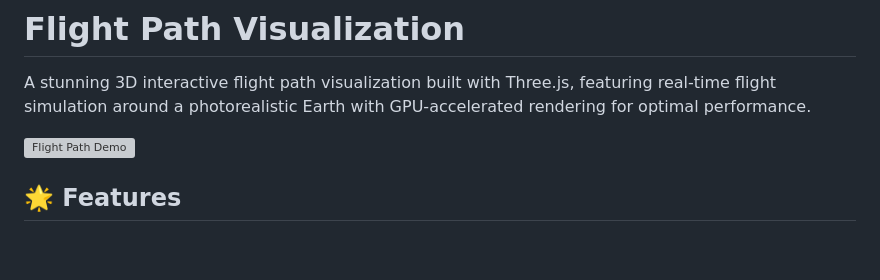
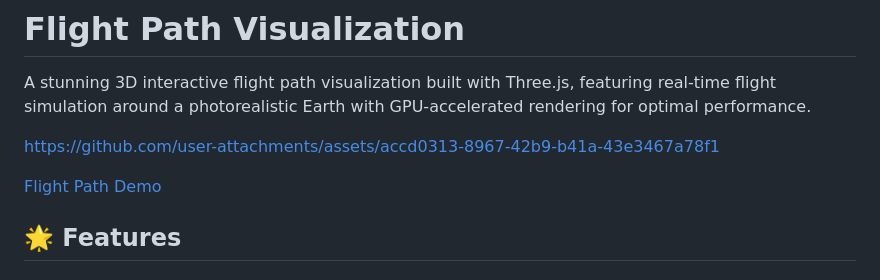
Before and after one commit to jeantimex/flight-path, a Markdown page: README.md, the part around the change. GitHub-like rendering; blank space fills up the shorter version; grey boxes are pictures that could not be loaded.

Commit message:
Added demo

```diff
--- a/README.md
+++ b/README.md
@@ -2,7 +2,9 @@
 
 A stunning 3D interactive flight path visualization built with Three.js, featuring real-time flight simulation around a photorealistic Earth with GPU-accelerated rendering for optimal performance.
 
-![Flight Path Demo](https://jeantimex.github.io/flight-path/)
+https://github.com/user-attachments/assets/accd0313-8967-42b9-b41a-43e3467a78f1
+
+[Flight Path Demo](https://jeantimex.github.io/flight-path/)
 
 ## 🌟 Features
 
```
